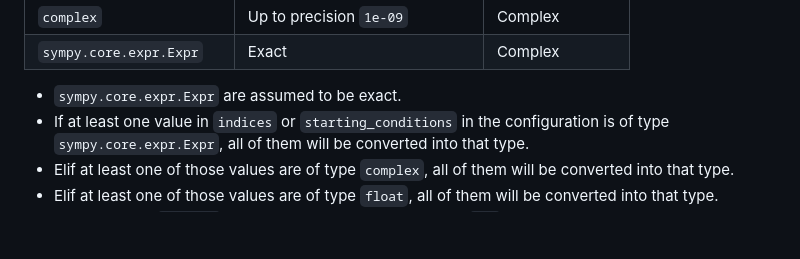
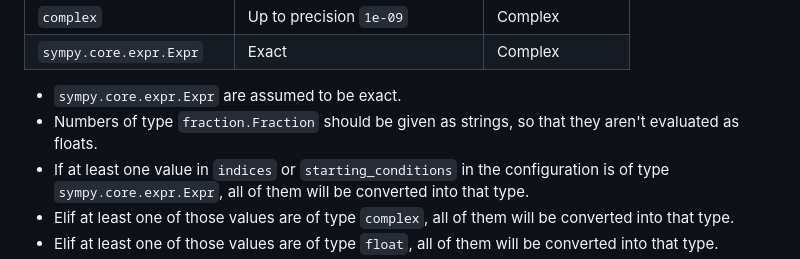
Before and after one commit to FAU-kpslab/pcstpp_CoefficientGenerator, a Markdown page: README.md, the part around the change. GitHub-like rendering; blank space fills up the shorter version.

Commit message:
Add remark about fractions

```diff
--- a/README.md
+++ b/README.md
@@ -135,6 +135,7 @@ Depending on the data types you use in the configuration, the program will use d
 | `sympy.core.expr.Expr`     | Exact                            | Complex         |
 
 - `sympy.core.expr.Expr` are assumed to be exact.
+- Numbers of type `fraction.Fraction` should be given as strings, so that they aren't evaluated as floats.
 - If at least one value in `indices` or `starting_conditions` in the configuration is of type `sympy.core.expr.Expr`,
   all of them will be converted into that type.
 - Elif at least one of those values are of type `complex`, all of them will be converted into that type.
```
